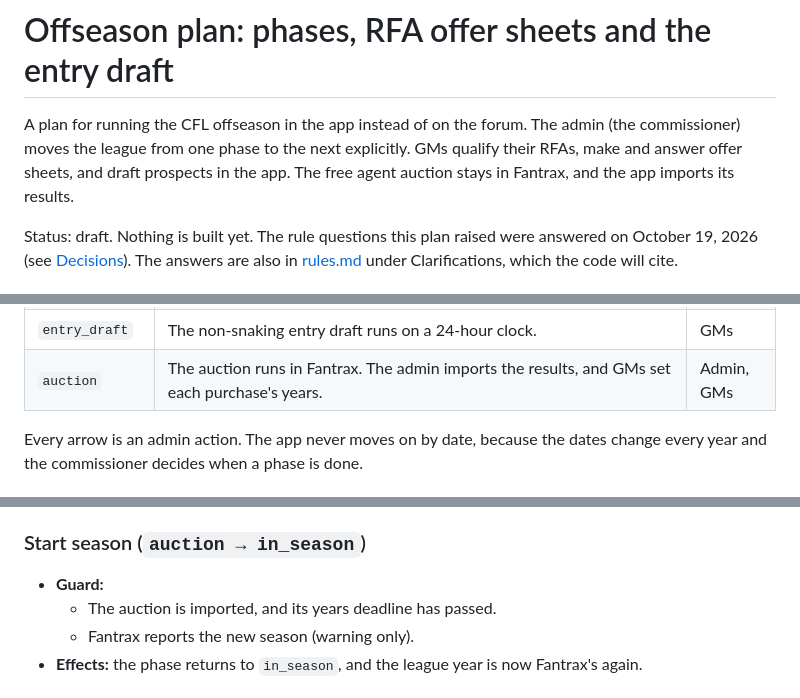
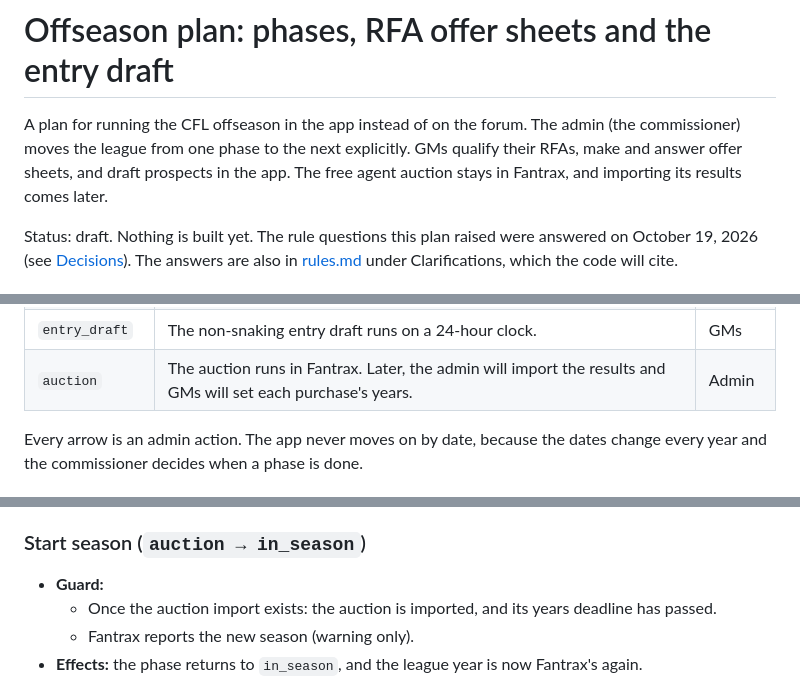
Before and after one commit to foreverhomes/cfl-manager, a Markdown page: docs/offseason-plan.md, 3 parts joined by grey strips. Rendered like a GitHub page.

```diff
--- a/docs/offseason-plan.md
+++ b/docs/offseason-plan.md
@@ -3,7 +3,7 @@
 A plan for running the CFL offseason in the app instead of on the forum. The admin (the
 commissioner) moves the league from one phase to the next explicitly. GMs qualify their RFAs, make
 and answer offer sheets, and draft prospects in the app. The free agent auction stays in Fantrax,
-and the app imports its results.
+and importing its results comes later.
 
 Status: draft. Nothing is built yet. The rule questions this plan raised were answered on
 October 19, 2026 (see [Decisions](#decisions)). The answers are also in [rules.md](rules.md) under
@@ -30,7 +30,7 @@ stateDiagram-v2
 | `qualifying` | Contracts roll over to the next season and UFAs are released. Each GM either qualifies each of their RFAs at his old salary for 1–5 years, or lets him go to the auction. | GMs |
 | `offer_sheets` | Unqualified RFAs are released. GMs bid salaries on other teams' qualified RFAs, and a higher bid replaces a lower one. The owner has 24 hours to match. This runs about two weeks in June. | GMs |
 | `entry_draft` | The non-snaking entry draft runs on a 24-hour clock. | GMs |
-| `auction` | The auction runs in Fantrax. The admin imports the results, and GMs set each purchase's years. | Admin, GMs |
+| `auction` | The auction runs in Fantrax. Later, the admin will import the results and GMs will set each purchase's years. | Admin |
 
 Every arrow is an admin action. The app never moves on by date, because the dates change every
 year and the commissioner decides when a phase is done.
@@ -236,7 +236,7 @@ in the same transaction.
 ### Start season (`auction → in_season`)
 
 - **Guard:**
-  - The auction is imported, and its years deadline has passed.
+  - Once the auction import exists: the auction is imported, and its years deadline has passed.
   - Fantrax reports the new season (warning only).
 - **Effects:** the phase returns to `in_season`, and the league year is now Fantrax's again.
 
```
Also changed, not shown: other parts of docs/offseason-plan.md (+19 -18 lines), docs/rules.md (+1 -0 lines).
